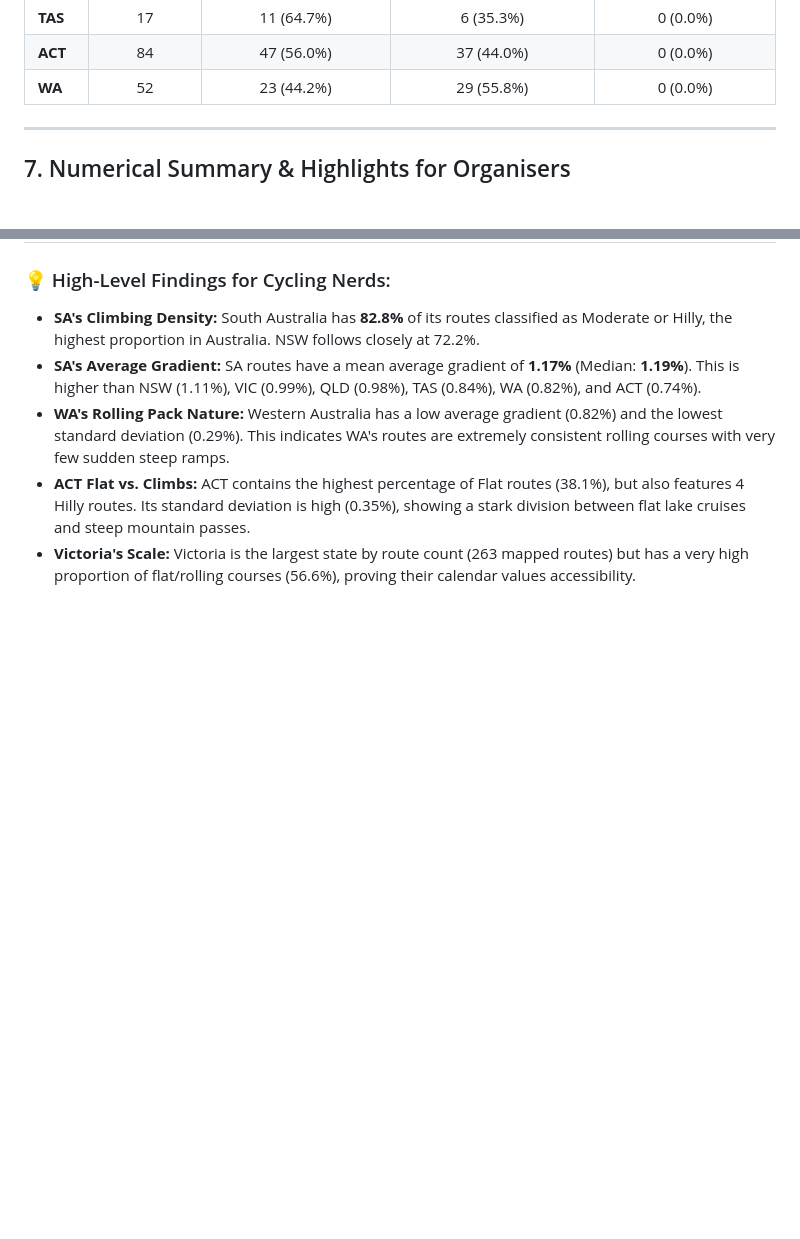
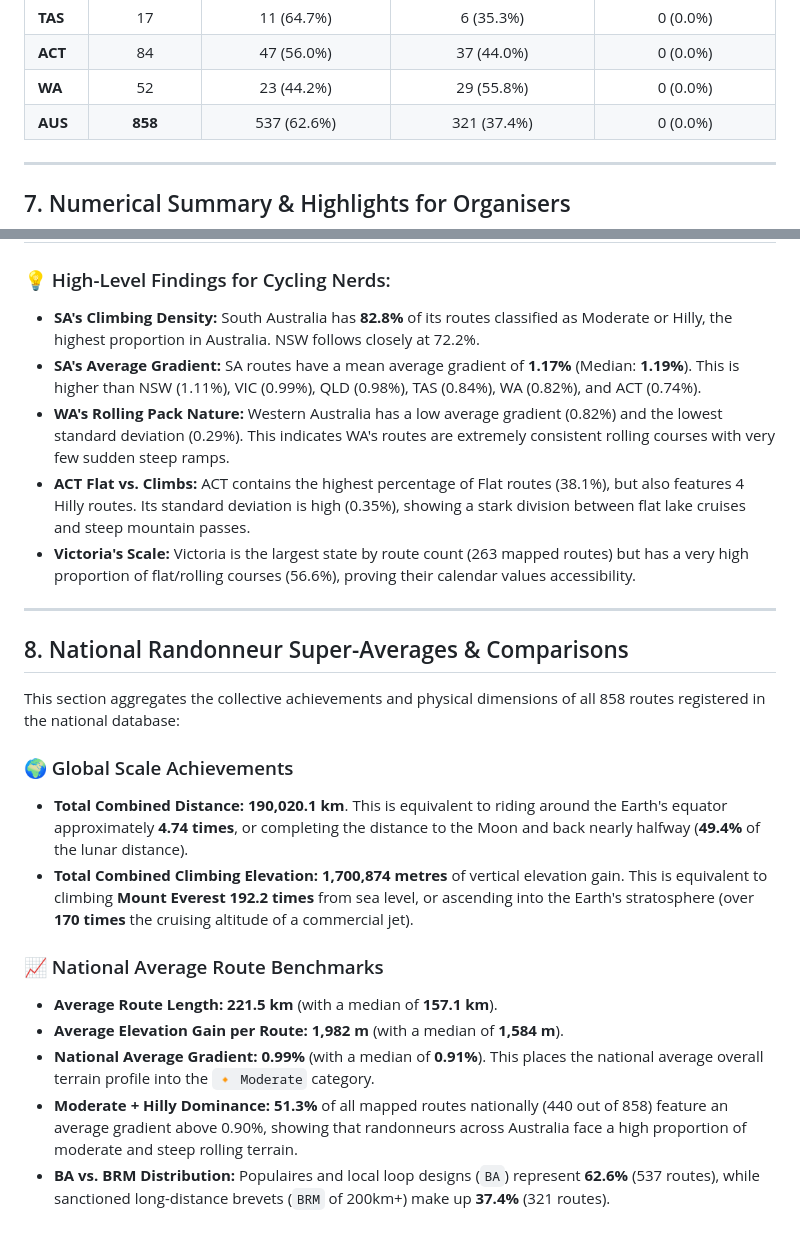
Before and after one commit to doctordarko/audax-mapper, a Markdown page: national_numerical_comparison.md, 2 parts joined by grey strips. Drawn GitHub-style; blank space fills up the shorter version.

```diff
--- a/national_numerical_comparison.md
+++ b/national_numerical_comparison.md
@@ -106,6 +111,7 @@ Distribution of route rules/types:
 | **TAS** |      17      |       11 (64.7%)        |        6 (35.3%)        |       0 (0.0%)        |
 | **ACT** |      84      |       47 (56.0%)        |       37 (44.0%)        |       0 (0.0%)        |
 | **WA**  |      52      |       23 (44.2%)        |       29 (55.8%)        |       0 (0.0%)        |
+| **AUS** |   **858**    |       537 (62.6%)       |       321 (37.4%)       |       0 (0.0%)        |
 
 ---
 
@@ -118,3 +124,22 @@ Distribution of route rules/types:
 - **WA's Rolling Pack Nature:** Western Australia has a low average gradient (0.82%) and the lowest standard deviation (0.29%). This indicates WA's routes are extremely consistent rolling courses with very few sudden steep ramps.
 - **ACT Flat vs. Climbs:** ACT contains the highest percentage of Flat routes (38.1%), but also features 4 Hilly routes. Its standard deviation is high (0.35%), showing a stark division between flat lake cruises and steep mountain passes.
 - **Victoria's Scale:** Victoria is the largest state by route count (263 mapped routes) but has a very high proportion of flat/rolling courses (56.6%), proving their calendar values accessibility.
+
+---
+
+## 8. National Randonneur Super-Averages & Comparisons
+
+This section aggregates the collective achievements and physical dimensions of all 858 routes registered in the national database:
+
+### 🌍 Global Scale Achievements
+
+- **Total Combined Distance:** **190,020.1 km**. This is equivalent to riding around the Earth's equator approximately **4.74 times**, or completing the distance to the Moon and back nearly halfway (**49.4%** of the lunar distance).
+- **Total Combined Climbing Elevation:** **1,700,874 metres** of vertical elevation gain. This is equivalent to climbing **Mount Everest 192.2 times** from sea level, or ascending into the Earth's stratosphere (over **170 times** the cruising altitude of a commercial jet).
+
+### 📈 National Average Route Benchmarks
+
+- **Average Route Length:** **221.5 km** (with a median of **157.1 km**).
+- **Average Elevation Gain per Route:** **1,982 m** (with a median of **1,584 m**).
+- **National Average Gradient:** **0.99%** (with a median of **0.91%**). This places the national average overall terrain profile into the `🔸 Moderate` category.
+- **Moderate + Hilly Dominance:** **51.3%** of all mapped routes nationally (440 out of 858) feature an average gradient above 0.90%, showing that randonneurs across Australia face a high proportion of moderate and steep rolling terrain.
+- **BA vs. BRM Distribution:** Populaires and local loop designs (`BA`) represent **62.6%** (537 routes), while sanctioned long-distance brevets (`BRM` of 200km+) make up **37.4%** (321 routes).
```
Also changed, not shown: other parts of national_numerical_comparison.md (+32 -27 lines).
